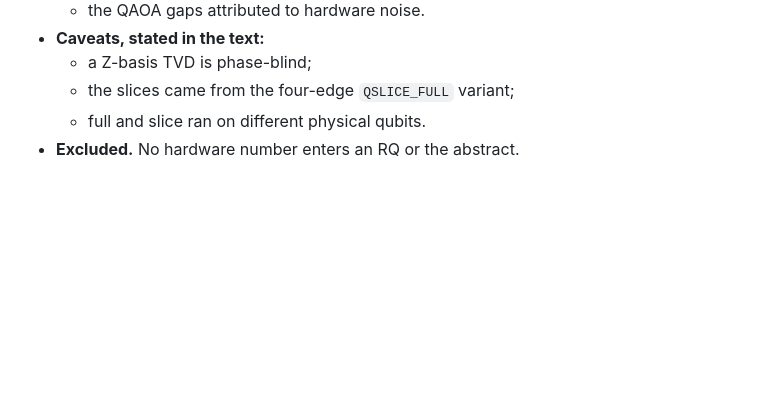
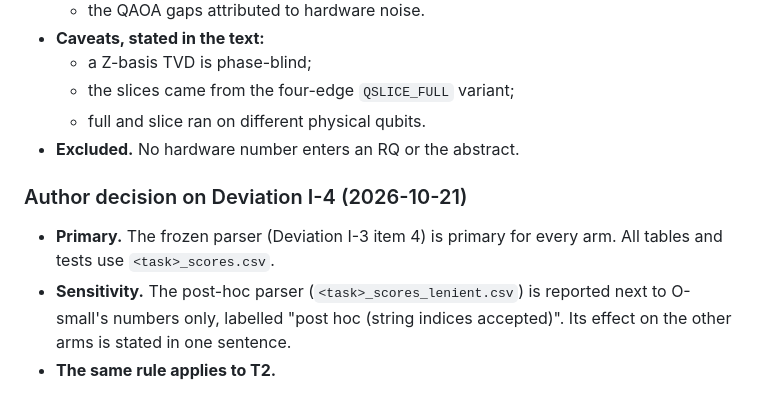
Before and after one commit to alomarhw/qslice-replication, a Markdown page: experiments/PROTOCOL_ICPC.md, the part around the change. Rendered like a GitHub page; blank space fills up the shorter version.

Commit message:
Author decision on Deviation I-4: frozen parser primary, post-hoc parser as labelled sensitivity

```diff
--- a/experiments/PROTOCOL_ICPC.md
+++ b/experiments/PROTOCOL_ICPC.md
@@ -742,3 +742,11 @@ These were found while implementing §6, from the API documentation. No LLM call
   - the slices came from the four-edge `QSLICE_FULL` variant;
   - full and slice ran on different physical qubits.
 - **Excluded.** No hardware number enters an RQ or the abstract.
+
+### Author decision on Deviation I-4 (2026-10-21)
+- **Primary.** The frozen parser (Deviation I-3 item 4) is primary for every arm. All tables and
+  tests use `<task>_scores.csv`.
+- **Sensitivity.** The post-hoc parser (`<task>_scores_lenient.csv`) is reported next to O-small's
+  numbers only, labelled "post hoc (string indices accepted)". Its effect on the other arms is
+  stated in one sentence.
+- **The same rule applies to T2.**
```
Also changed, not shown: JOURNAL.md (+3 -0 lines).
